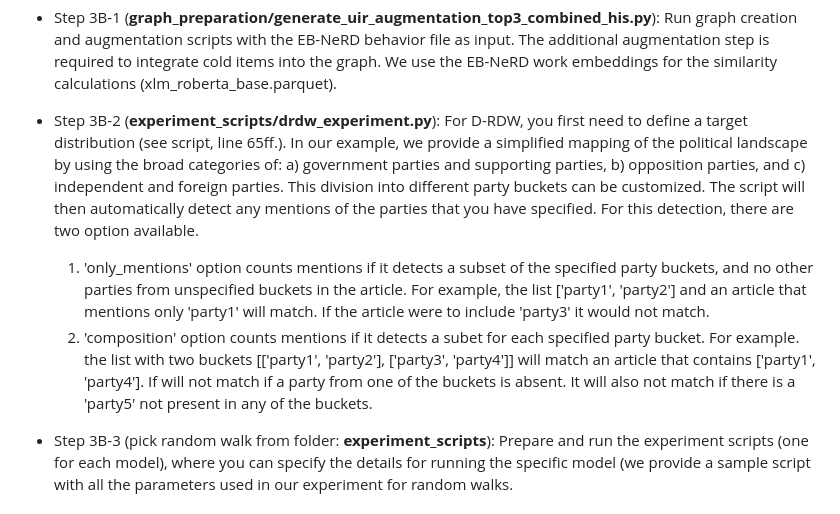
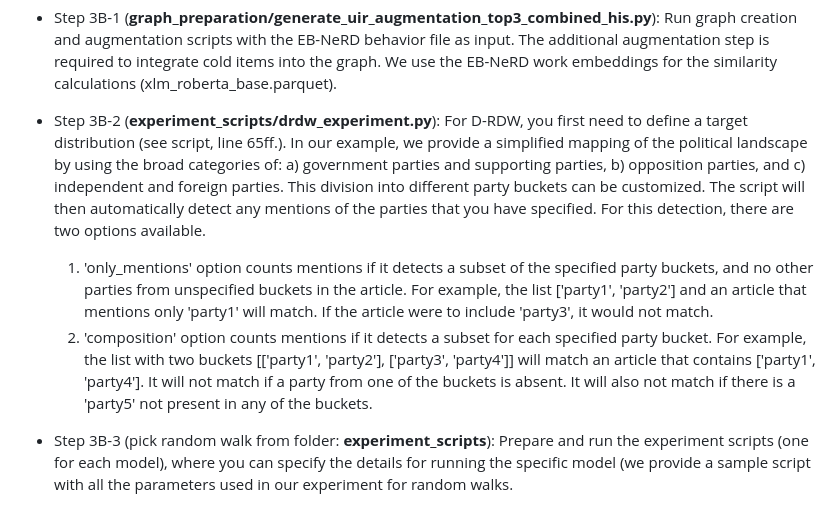
Before and after one commit to Informfully/Experiments, a Markdown page: experiments/tutorial/README.md, the part around the change printed below. Rendered like a GitHub page.

```diff
--- a/experiments/tutorial/README.md
+++ b/experiments/tutorial/README.md
@@ -110,20 +110,20 @@ We use the EB-NeRD work embeddings for the similarity calculations (xlm_roberta_
 In our example, we provide a simplified mapping of the political landscape by using the broad categories of: a) government parties and supporting parties, b) opposition parties, and c) independent and foreign parties.
 This division into different party buckets can be customized.
 The script will then automatically detect any mentions of the parties that you have specified.
-For this detection, there are two option available.
+For this detection, there are two options available.
 
   1) 'only_mentions' option counts mentions if it detects a subset of the specified party buckets, and no other parties from unspecified buckets in the article.
   For example, the list ['party1', 'party2'] and an article that mentions only 'party1' will match.
-  If the article were to include 'party3' it would not match.
-  2) 'composition' option counts mentions if it detects a subet for each specified party bucket.
-  For example. the list with two buckets [['party1', 'party2'], ['party3', 'party4']] will match an article that contains ['party1', 'party4'].
-  If will not match if a party from one of the buckets is absent.
+  If the article were to include 'party3', it would not match.
+  2) 'composition' option counts mentions if it detects a subset for each specified party bucket.
+  For example, the list with two buckets [['party1', 'party2'], ['party3', 'party4']] will match an article that contains ['party1', 'party4'].
+  It will not match if a party from one of the buckets is absent.
   It will also not match if there is a 'party5' not present in any of the buckets.
 
 <!--
 By default, the target distribution creates five conditions:
 1) government parties,
-2) oppotision parties,
+2) opposition parties,
 3) government and opposition parties,
 4) other parties (e.g., foreign parties), and
 5) no political parties.
```
Also changed, not shown: other parts of experiments/tutorial/README.md (+2 -2 lines).
